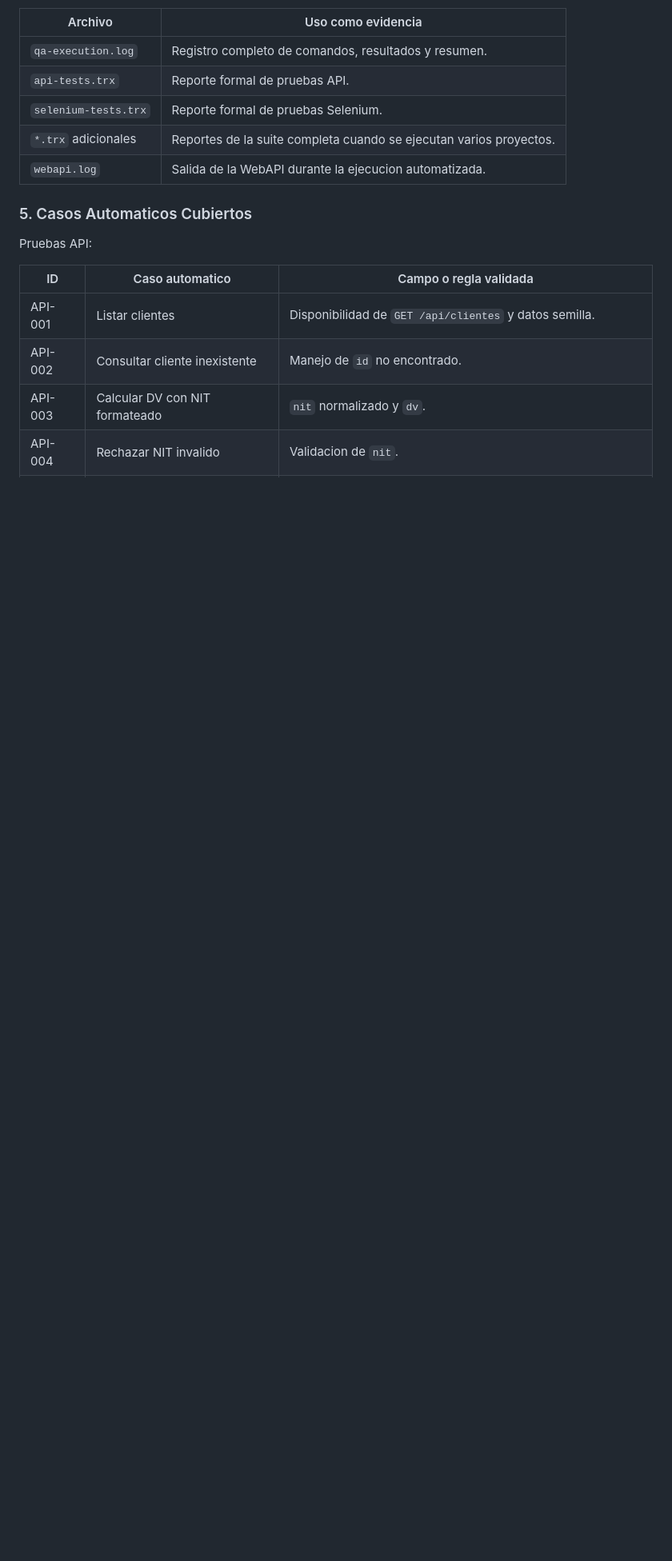
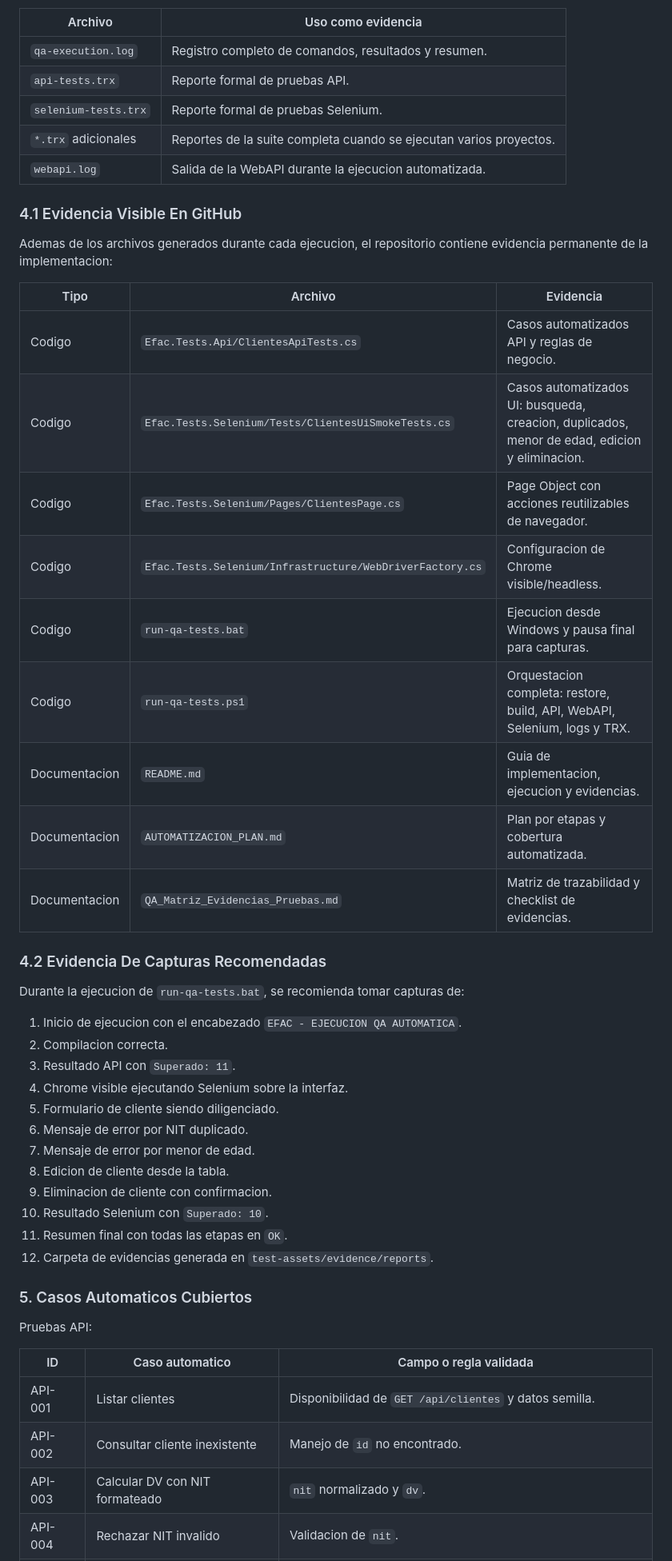
Before and after one commit to carlosgarciasalas-soporte/QaTestAuto, a Markdown page: QA_Matriz_Evidencias_Pruebas.md, the part around one of its changes. Shown at 80% size. GitHub-like rendering; blank space fills up the shorter version.

```diff
--- a/QA_Matriz_Evidencias_Pruebas.md
+++ b/QA_Matriz_Evidencias_Pruebas.md
@@ -456,6 +461,39 @@ Archivos esperados:
 | `*.trx` adicionales | Reportes de la suite completa cuando se ejecutan varios proyectos. |
 | `webapi.log` | Salida de la WebAPI durante la ejecucion automatizada. |
 
+### 4.1 Evidencia Visible En GitHub
+
+Ademas de los archivos generados durante cada ejecucion, el repositorio contiene evidencia permanente de la implementacion:
+
+| Tipo | Archivo | Evidencia |
+|---|---|---|
+| Codigo | `Efac.Tests.Api/ClientesApiTests.cs` | Casos automatizados API y reglas de negocio. |
+| Codigo | `Efac.Tests.Selenium/Tests/ClientesUiSmokeTests.cs` | Casos automatizados UI: busqueda, creacion, duplicados, menor de edad, edicion y eliminacion. |
+| Codigo | `Efac.Tests.Selenium/Pages/ClientesPage.cs` | Page Object con acciones reutilizables de navegador. |
+| Codigo | `Efac.Tests.Selenium/Infrastructure/WebDriverFactory.cs` | Configuracion de Chrome visible/headless. |
+| Codigo | `run-qa-tests.bat` | Ejecucion desde Windows y pausa final para capturas. |
+| Codigo | `run-qa-tests.ps1` | Orquestacion completa: restore, build, API, WebAPI, Selenium, logs y TRX. |
+| Documentacion | `README.md` | Guia de implementacion, ejecucion y evidencias. |
+| Documentacion | `AUTOMATIZACION_PLAN.md` | Plan por etapas y cobertura automatizada. |
+| Documentacion | `QA_Matriz_Evidencias_Pruebas.md` | Matriz de trazabilidad y checklist de evidencias. |
+
+### 4.2 Evidencia De Capturas Recomendadas
+
+Durante la ejecucion de `run-qa-tests.bat`, se recomienda tomar capturas de:
+
+1. Inicio de ejecucion con el encabezado `EFAC - EJECUCION QA AUTOMATICA`.
+2. Compilacion correcta.
+3. Resultado API con `Superado: 11`.
+4. Chrome visible ejecutando Selenium sobre la interfaz.
+5. Formulario de cliente siendo diligenciado.
+6. Mensaje de error por NIT duplicado.
+7. Mensaje de error por menor de edad.
+8. Edicion de cliente desde la tabla.
+9. Eliminacion de cliente con confirmacion.
+10. Resultado Selenium con `Superado: 10`.
+11. Resumen final con todas las etapas en `OK`.
+12. Carpeta de evidencias generada en `test-assets/evidence/reports`.
+
 ### 5. Casos Automaticos Cubiertos
 
 Pruebas API:
```
Also changed, not shown: other parts of QA_Matriz_Evidencias_Pruebas.md (+5 -0 lines), README.md (+65 -0 lines).
